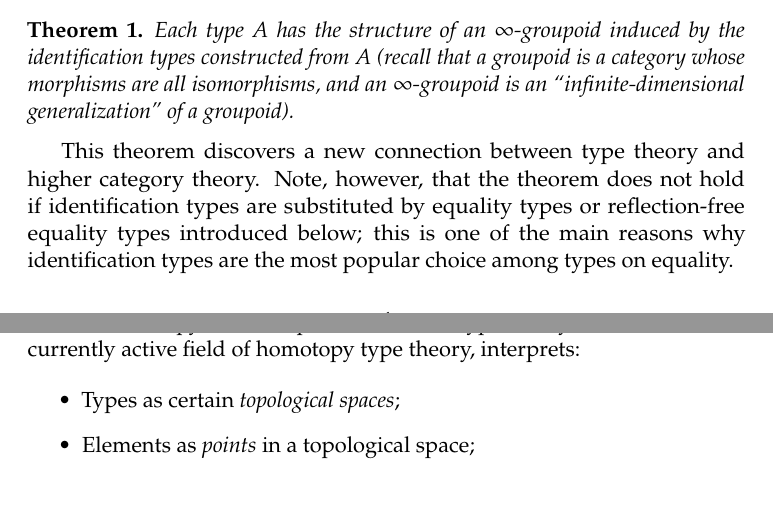
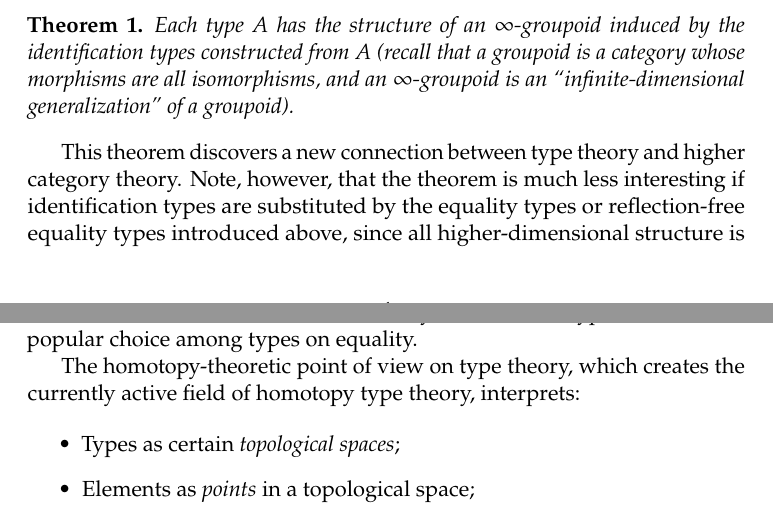
Before and after one commit to favonia/hdtt2020-notes, a LaTeX document (notes-20200211.tex): two parts of pages 4 and 5 of 5, joined at a grey line, cut so that both start at the same text, the shorter picture padded with empty space. Compiled offline with pdfLaTeX.

Commit message:
Changes to state that the higher-dimensional structure exists for equality types, it's just trivial.

```diff
--- a/notes-20200211.tex
+++ b/notes-20200211.tex
@@ -156,7 +156,7 @@ We can also extend identification types with UIP, or alternatively Axiom K. Axio
 Each type $A$ has the structure of an $\infty$-groupoid induced by the identification types constructed from $A$ (recall that a groupoid is a category whose morphisms are all isomorphisms, and an $\infty$-groupoid is an ``infinite-dimensional generalization'' of a groupoid).
 \end{theorem}
 
-This theorem discovers a new connection between type theory and higher category theory. Note, however, that the theorem does not hold if identification types are substituted by equality types or reflection-free equality types introduced below; this is one of the main reasons why identification types are the most popular choice among types on equality.
+This theorem discovers a new connection between type theory and higher category theory. Note, however, that the theorem is much less interesting if identification types are substituted by the equality types or reflection-free equality types introduced above, since all higher-dimensional structure is trivial; this is one of the main reasons why identification types are the most popular choice among types on equality.
 
 The homotopy-theoretic point of view on type theory, which creates the currently active field of homotopy type theory, interprets:
 
```
